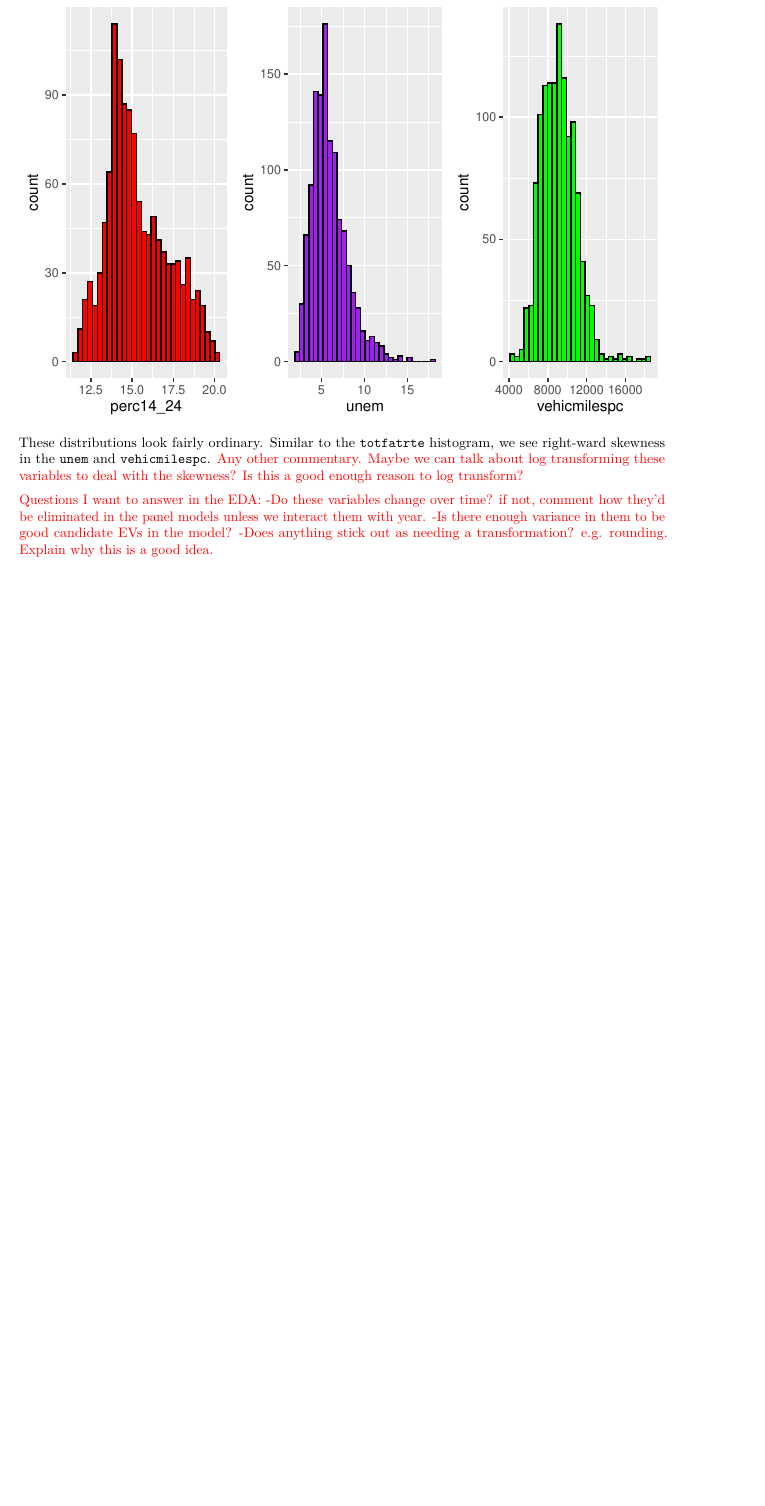
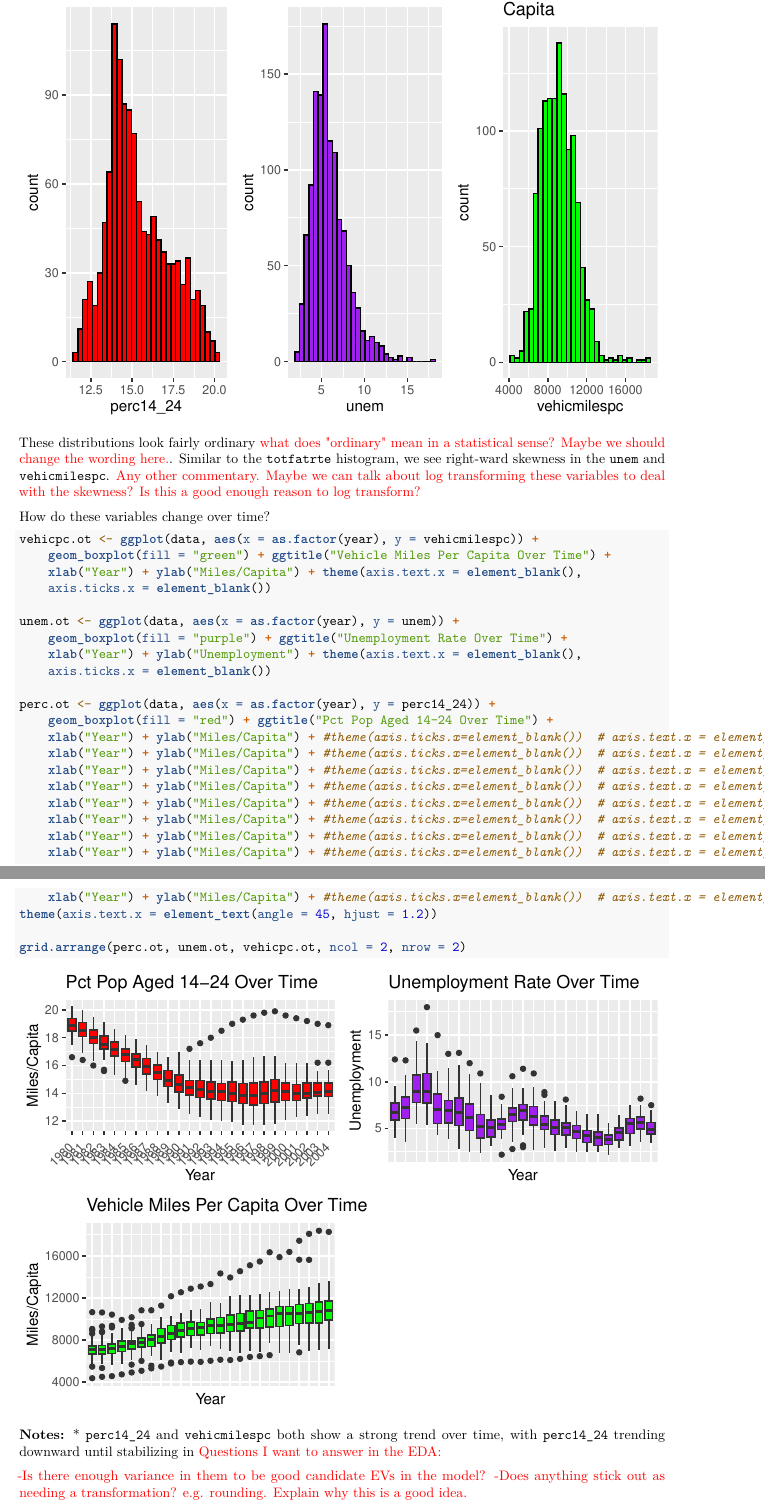
Before and after one commit to hfeinstein/271-lab4, an R Markdown document (RyanDelgado_HeatherFeinstein_AprilKim_Lab4.Rmd): part of page 8 of 14 before the commit and two parts of pages 8 and 9 of 16 after it, the two joined at a grey line, cut at the place of the change, the shorter picture padded with empty space. Rendered offline with R 4.5, knitr and Pandoc, then LaTeX, with nearby package versions; code that draws random numbers runs with fixed seeds of ours; some code elsewhere in the file could not run offline.

Commit message:
Added a plot and filled in some other stuff in the EDA. Still working!

````diff
--- a/RyanDelgado_HeatherFeinstein_AprilKim_Lab4.Rmd
+++ b/RyanDelgado_HeatherFeinstein_AprilKim_Lab4.Rmd
@@ -161,10 +163,37 @@ perc.hist <- ggplot(data, aes(x=perc14_24)) +
 grid.arrange(perc.hist, unem.hist, vehicpc.hist, ncol=3, nrow=1)
 ```
 
-These distributions look fairly ordinary. Similar to the `totfatrte` histogram, we see right-ward skewness in the `unem` and `vehicmilespc`. \textcolor{red}{Any other commentary. Maybe we can talk about log transforming these variables to deal with the skewness? Is this a good enough reason to log transform?}
+These distributions look fairly ordinary \textcolor{red}{what does "ordinary" mean in a statistical sense? Maybe we should change the wording here.}. Similar to the `totfatrte` histogram, we see right-ward skewness in the `unem` and `vehicmilespc`. \textcolor{red}{Any other commentary. Maybe we can talk about log transforming these variables to deal with the skewness? Is this a good enough reason to log transform?}
 
+How do these variables change over time?
+
+```{r}
+vehicpc.ot <- ggplot(data, aes(x=as.factor(year), y=vehicmilespc)) +
+ geom_boxplot(fill='green') +
+ ggtitle('Vehicle Miles Per Capita Over Time') +
+ xlab('Year') + ylab('Miles/Capita') +
+ theme(axis.text.x = element_blank(), axis.ticks.x=element_blank())
+
+unem.ot <- ggplot(data, aes(x=as.factor(year), y=unem)) +
+ geom_boxplot(fill='purple') +
+ ggtitle('Unemployment Rate Over Time') +
+ xlab('Year') + ylab('Unemployment') +
+ theme(axis.text.x = element_blank(), axis.ticks.x=element_blank())
+
+perc.ot <- ggplot(data, aes(x=as.factor(year), y=perc14_24)) +
+ geom_boxplot(fill='red') +
+ ggtitle('Pct Pop Aged 14-24 Over Time') +
+ xlab('Year') + ylab('Miles/Capita') +
+ #theme(axis.ticks.x=element_blank())  # axis.text.x = element_blank(),
+ theme(axis.text.x = element_text(angle = 45, hjust = 1.2))
+
+grid.arrange(perc.ot, unem.ot, vehicpc.ot, ncol=2, nrow=2)
+```
+
+**Notes:**
+* `perc14_24` and `vehicmilespc` both show a strong trend over time, with `perc14_24` trending downward until stabilizing in
 \textcolor{red}{Questions I want to answer in the EDA:}
-\textcolor{red}{-Do these variables change over time? if not, comment how they'd be eliminated in the panel models unless we interact them with year.}
+
 \textcolor{red}{-Is there enough variance in them to be good candidate EVs in the model?}
 \textcolor{red}{-Does anything stick out as needing a transformation? e.g. rounding. Explain why this is a good idea.}
 
````
Also changed, not shown: RyanDelgado_HeatherFeinstein_AprilKim_Lab4.Rmd (24 more changed lines).
